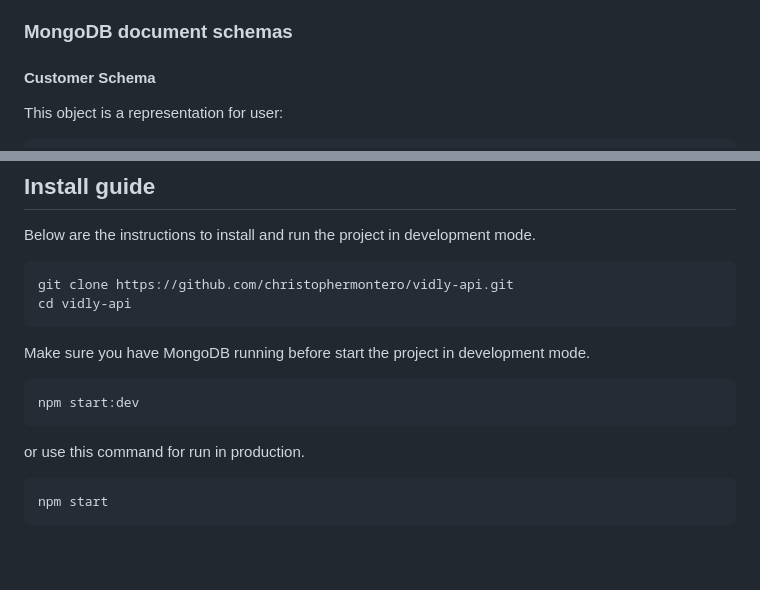
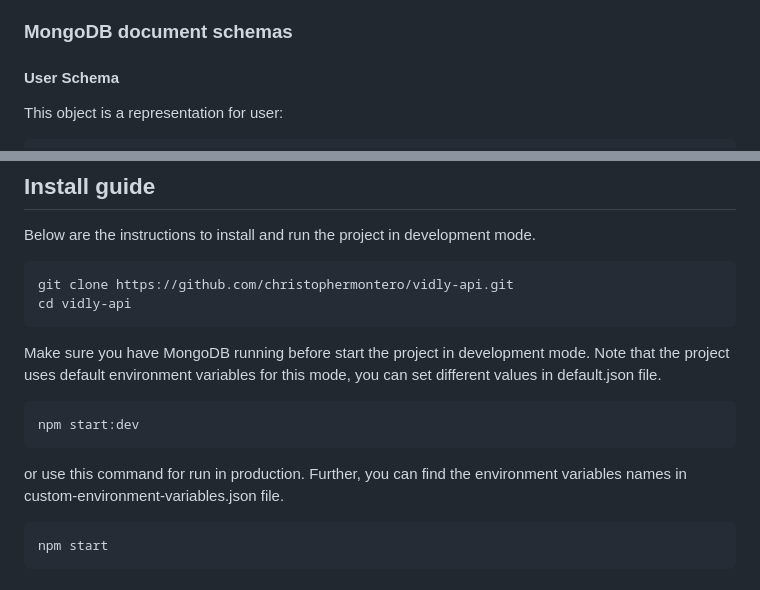
Before and after one commit to christophermontero/vidly-api, a Markdown page: README.md, 2 parts joined by grey strips. Drawn GitHub-style; blank space fills up the shorter version.

Commit message:
Add instructions for set env variables

````diff
--- a/README.md
+++ b/README.md
@@ -86,7 +86,7 @@ This API is composed for the following services:
 
 ### MongoDB document schemas
 
-#### Customer Schema
+#### User Schema
 
 This object is a representation for user:
 
@@ -174,13 +174,13 @@ git clone https://github.com/christophermontero/vidly-api.git
 cd vidly-api
 ```
 
-Make sure you have MongoDB running before start the project in development mode.
+Make sure you have MongoDB running before start the project in development mode. Note that the project uses default environment variables for this mode, you can set different values in default.json file.
 
 ```bash
 npm start:dev
 ```
 
-or use this command for run in production.
+or use this command for run in production. Further, you can find the environment variables names in custom-environment-variables.json file.
 
 ```bash
 npm start
````
